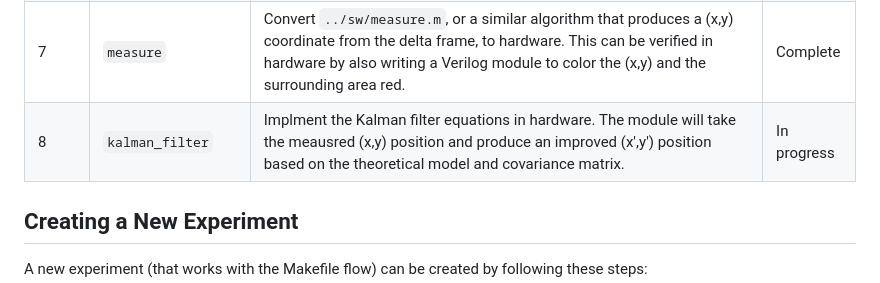
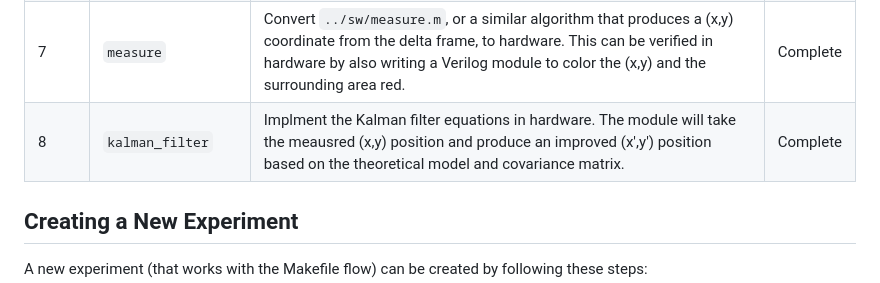
Before and after one commit to zhujie358/ObjectTracking, a Markdown page: hw/readme.md, the part around the change. Rendered like a GitHub page.

```diff
--- a/hw/readme.md
+++ b/hw/readme.md
@@ -15,7 +15,7 @@ Order | Name | Goal | Status
 5 | `rgb_to_grayscale`| Write a Verilog module that implements the RGB to grayscale equation from software. Scale the colour coefficients to their fixed point values. Test in functional simulation to ensure equation works properly.| Complete
 6 | `new_pipeline_2` | Integrate the SRAM controller and the RGB to grayscale modules into the video pipeline. The goal is to latch a specific frame using a button on the DE2, and store that frame in the SRAM. Then, the RGB to grayscale module will be used to produce the delta frame on the VGA display. | Complete
 7 | `measure` | Convert `../sw/measure.m`, or a similar algorithm that produces a (x,y) coordinate from the delta frame, to hardware. This can be verified in hardware by also writing a Verilog module to color the (x,y) and the surrounding area red. | Complete
-8 | `kalman_filter` | Implment the Kalman filter equations in hardware. The module will take the meausred (x,y) position and produce an improved (x',y') position based on the theoretical model and covariance matrix. | In progress
+8 | `kalman_filter` | Implment the Kalman filter equations in hardware. The module will take the meausred (x,y) position and produce an improved (x',y') position based on the theoretical model and covariance matrix. | Complete
 
 ## Creating a New Experiment
 A new experiment (that works with the Makefile flow) can be created by following these steps:
```
Also changed, not shown: hw/kalman_filter/readme.md (+8 -0 lines), doc/images/kalman_fsm.jpg (added).
